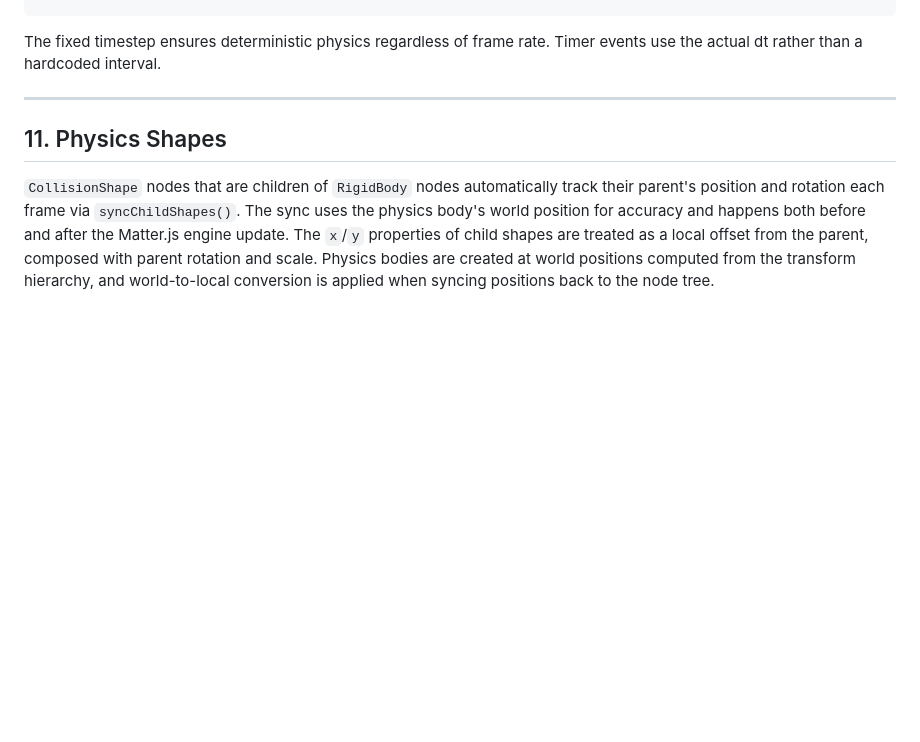
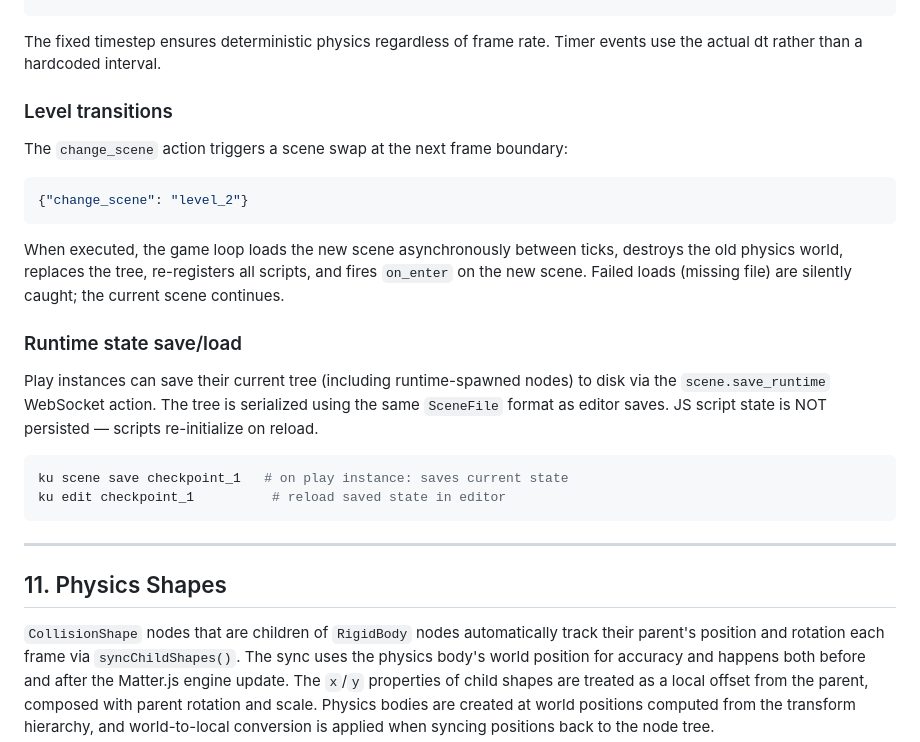
Before and after one commit to 7ujian/ku-engine, a Markdown page: DESIGN.md, the part around one of its changes. GitHub-like rendering; blank space fills up the shorter version.

````diff
--- a/DESIGN.md
+++ b/DESIGN.md
@@ -748,6 +788,25 @@ each frame:
 ```
 
 The fixed timestep ensures deterministic physics regardless of frame rate. Timer events use the actual dt rather than a hardcoded interval.
+
+### Level transitions
+
+The `change_scene` action triggers a scene swap at the next frame boundary:
+
+```json
+{"change_scene": "level_2"}
+```
+
+When executed, the game loop loads the new scene asynchronously between ticks, destroys the old physics world, replaces the tree, re-registers all scripts, and fires `on_enter` on the new scene. Failed loads (missing file) are silently caught; the current scene continues.
+
+### Runtime state save/load
+
+Play instances can save their current tree (including runtime-spawned nodes) to disk via the `scene.save_runtime` WebSocket action. The tree is serialized using the same `SceneFile` format as editor saves. JS script state is NOT persisted — scripts re-initialize on reload.
+
+```bash
+ku scene save checkpoint_1   # on play instance: saves current state
+ku edit checkpoint_1          # reload saved state in editor
+```
 
 ---
 
````
Also changed, not shown: other parts of DESIGN.md (+40 -0 lines), CLAUDE.md (+13 -4 lines).
